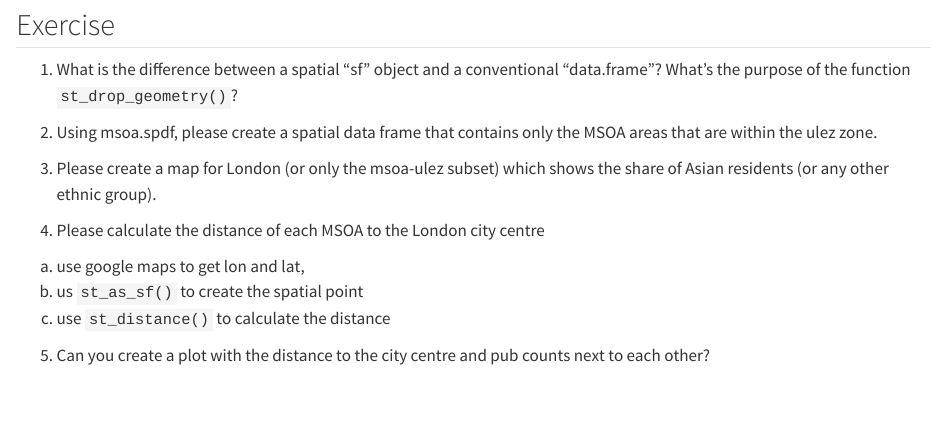
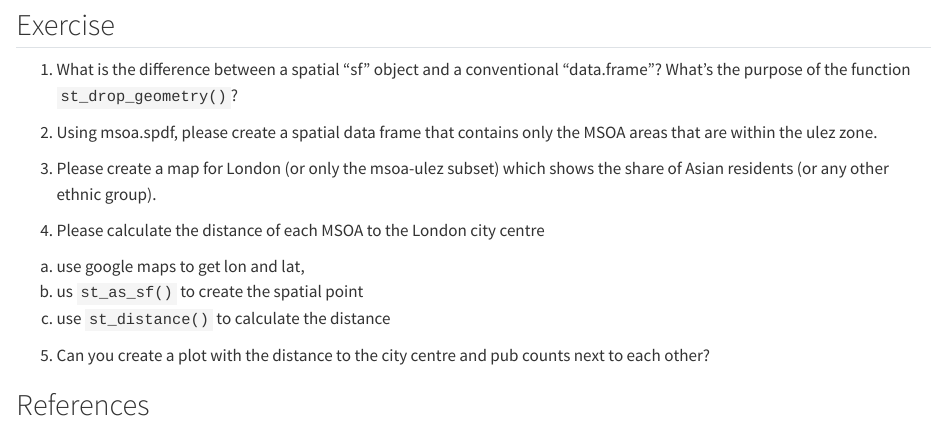
Before and after one commit to ruettenauer/Geodata_Spatial_Regression_short, a Quarto document (01_refresher_short.qmd): the page in a window 1100 px wide, from 4890 px down. Rendered offline with R 4.5, knitr and Pandoc in place of Quarto, with nearby package versions; some code elsewhere in the file could not run offline; long lines of code are wrapped.

Commit message:
Smaller changes short version

```diff
--- a/01_refresher_short.qmd
+++ b/01_refresher_short.qmd
@@ -725,3 +725,5 @@ gp
   c) use `st_distance()` to calculate the distance
 
 5) Can you create a plot with the distance to the city centre and pub counts next to each other?
+
+## References {.unnumbered}
--- a/_quarto.yml
+++ b/_quarto.yml
@@ -42,5 +42,3 @@ format:
         out.width: 100%
         R.options:
           width: 68
-  pdf:
-    documentclass: scrreprt
```
Also changed, not shown: index.qmd (+3 -0 lines), docs/search.json, 1 other file.
